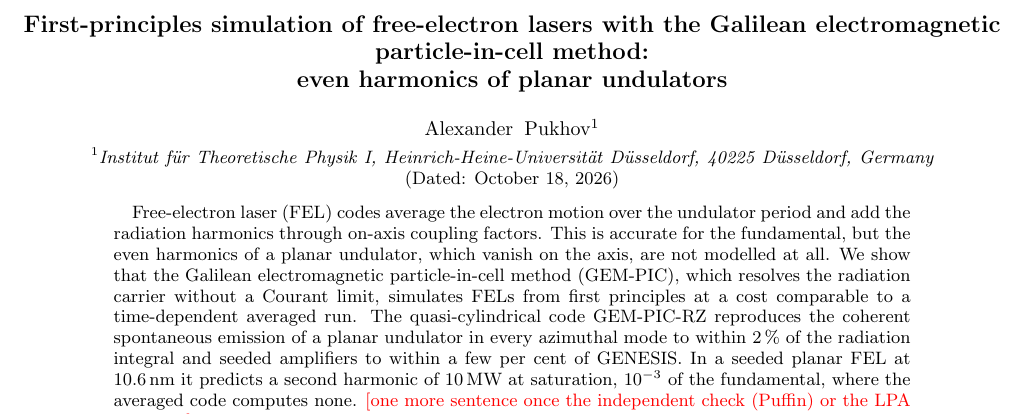
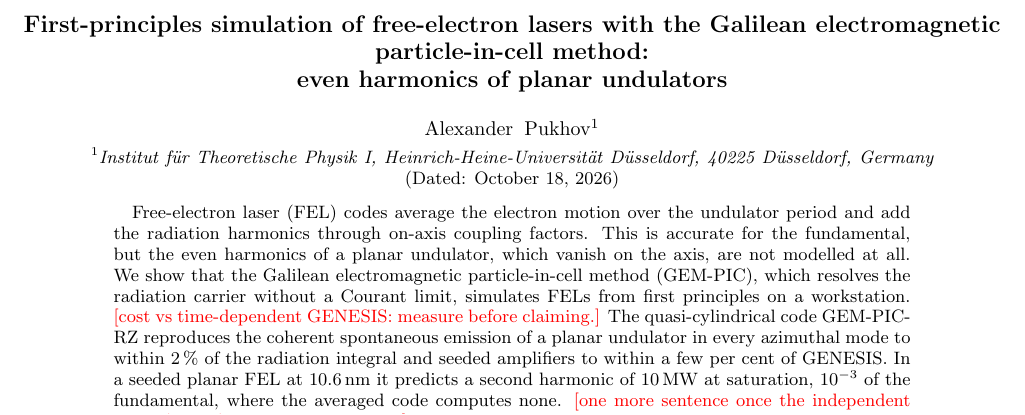
Before and after one commit to AlexMPukhov/GEM-PIC-RZ, a LaTeX paper (paper_fel/gempic_fel.tex): part of page 1 of 5, cut so that both start at the same text. Compiled offline with pdfLaTeX.

Commit message:
FEL draft: no unmeasured cost claim in the abstract; Puffin description
Co-Authored-By: Claude Opus 5.5 <noreply@anthropic.com>
Claude-Session: https://claude.ai/code/session_01DRiRr7s6YoyWRd6EM8Zzbz

```diff
--- a/paper_fel/gempic_fel.tex
+++ b/paper_fel/gempic_fel.tex
@@ -23,7 +23,7 @@
 \date{\today}
 
 \begin{abstract}
-Free-electron laser (FEL) codes average the electron motion over the undulator period and add the radiation harmonics through on-axis coupling factors. This is accurate for the fundamental, but the even harmonics of a planar undulator, which vanish on the axis, are not modelled at all. We show that the Galilean electromagnetic particle-in-cell method (GEM-PIC), which resolves the radiation carrier without a Courant limit, simulates FELs from first principles at a cost comparable to a time-dependent averaged run. The quasi-cylindrical code GEM-PIC-RZ reproduces the coherent spontaneous emission of a planar undulator in every azimuthal mode to within 2\,\% of the radiation integral and seeded amplifiers to within a few per cent of GENESIS. In a seeded planar FEL at 10.6\,nm it predicts a second harmonic of 10\,MW at saturation, $10^{-3}$ of the fundamental, where the averaged code computes none. \todo{one more sentence once the independent check (Puffin) or the LPA case is in}
+Free-electron laser (FEL) codes average the electron motion over the undulator period and add the radiation harmonics through on-axis coupling factors. This is accurate for the fundamental, but the even harmonics of a planar undulator, which vanish on the axis, are not modelled at all. We show that the Galilean electromagnetic particle-in-cell method (GEM-PIC), which resolves the radiation carrier without a Courant limit, simulates FELs from first principles on a workstation. \todo{cost vs time-dependent GENESIS: measure before claiming.} The quasi-cylindrical code GEM-PIC-RZ reproduces the coherent spontaneous emission of a planar undulator in every azimuthal mode to within 2\,\% of the radiation integral and seeded amplifiers to within a few per cent of GENESIS. In a seeded planar FEL at 10.6\,nm it predicts a second harmonic of 10\,MW at saturation, $10^{-3}$ of the fundamental, where the averaged code computes none. \todo{one more sentence once the independent check (Puffin) or the LPA case is in}
 \end{abstract}
 
 \maketitle
```
Also changed, not shown: paper_fel/gempic_fel.pdf, paper_fel/gempic_fel.tex (2 more changed lines).
